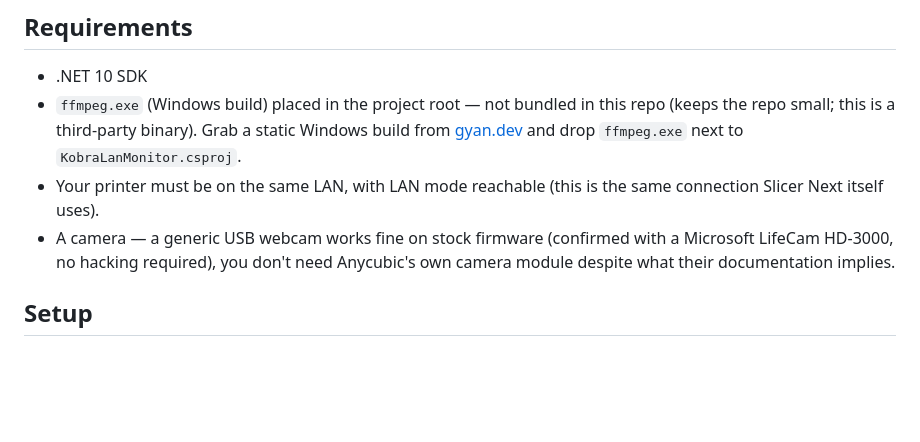
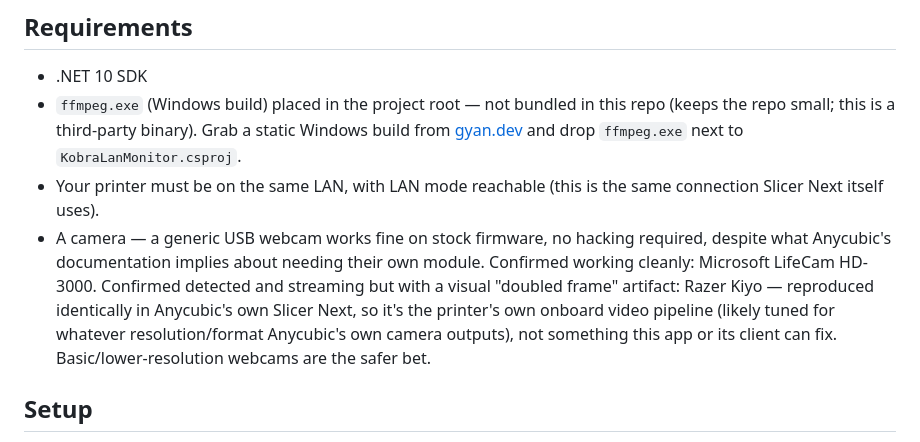
Before and after one commit to A-to-PC/kobra-lan-monitor, a Markdown page: README.md, the part around the change. Rendered like a GitHub page; blank space fills up the shorter version.

Commit message:
Refine webcam compatibility note with a second data point
Razer Kiyo also gets detected and streams, but shows a "doubled
frame" visual artifact -- reproduced identically in Anycubic's own
Slicer Next, confirming it's the printer's own onboard video
pipeline, not something fixable in this app.

Co-Authored-By: Claude Sonnet 5 <noreply@anthropic.com>

```diff
--- a/README.md
+++ b/README.md
@@ -31,7 +31,7 @@ Credentials are never hardcoded. Every session performs its own live handshake a
 - .NET 10 SDK
 - `ffmpeg.exe` (Windows build) placed in the project root — not bundled in this repo (keeps the repo small; this is a third-party binary). Grab a static Windows build from [gyan.dev](https://www.gyan.dev/ffmpeg/builds/) and drop `ffmpeg.exe` next to `KobraLanMonitor.csproj`.
 - Your printer must be on the same LAN, with LAN mode reachable (this is the same connection Slicer Next itself uses).
-- A camera — a generic USB webcam works fine on stock firmware (confirmed with a Microsoft LifeCam HD-3000, no hacking required), you don't need Anycubic's own camera module despite what their documentation implies.
+- A camera — a generic USB webcam works fine on stock firmware, no hacking required, despite what Anycubic's documentation implies about needing their own module. Confirmed working cleanly: Microsoft LifeCam HD-3000. Confirmed detected and streaming but with a visual "doubled frame" artifact: Razer Kiyo — reproduced identically in Anycubic's own Slicer Next, so it's the printer's own onboard video pipeline (likely tuned for whatever resolution/format Anycubic's own camera outputs), not something this app or its client can fix. Basic/lower-resolution webcams are the safer bet.
 
 ## Setup
 
```
